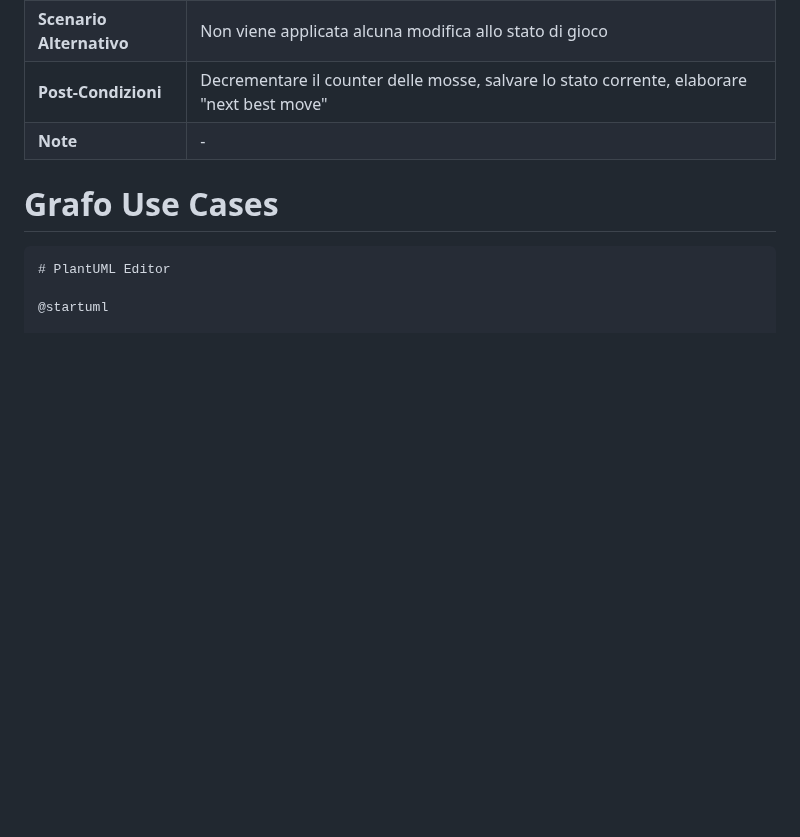
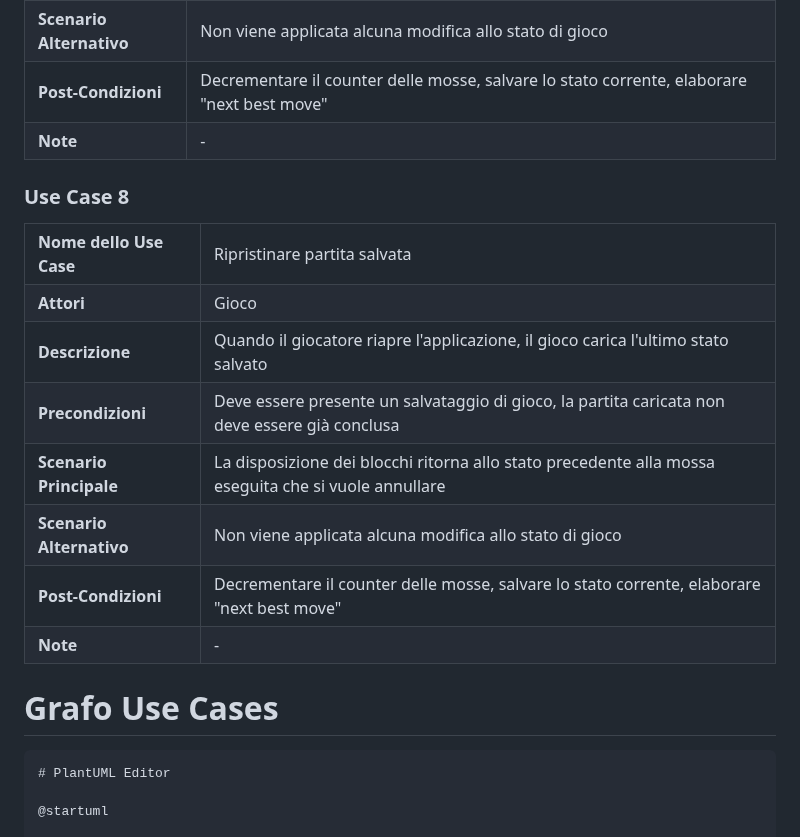
Before and after one commit to bellins14/klotski_gruppo2, a Markdown page: USE_CASES.md, the part around the change. Rendered like a GitHub page; blank space fills up the shorter version.

Commit message:
aggiunta use case 8

````diff
--- a/USE_CASES.md
+++ b/USE_CASES.md
@@ -152,6 +152,42 @@
   </tr>
 </table>
 
+### Use Case 8
+<table>
+  <tr>
+    <td><b>Nome dello Use Case</b>
+    <td>Ripristinare partita salvata</td>
+  </tr>
+  <tr>
+    <td><b>Attori</b></td>
+    <td>Gioco</td>
+  </tr>
+  <tr>
+    <td><b>Descrizione</b></td>
+    <td>Quando il giocatore riapre l'applicazione, il gioco carica l'ultimo stato salvato</td>
+  </tr>
+  <tr>
+    <td><b>Precondizioni</b></td>
+    <td>Deve essere presente un salvataggio di gioco, la partita caricata non deve essere già conclusa</td>
+  </tr>
+  <tr>
+    <td><b>Scenario Principale</b></td>
+    <td>La disposizione dei blocchi ritorna allo stato precedente alla mossa eseguita che si vuole annullare</td>
+  </tr>
+  <tr>
+    <td><b>Scenario Alternativo</b></td>
+    <td>Non viene applicata alcuna modifica allo stato di gioco</td>
+  </tr>
+  <tr>
+    <td><b>Post-Condizioni</b></td>
+    <td>Decrementare il counter delle mosse, salvare lo stato corrente, elaborare "next best move"</td>
+  </tr>
+    <tr>
+    <td><b>Note</b></td>
+    <td>-</td>
+  </tr>
+</table>
+
 # Grafo Use Cases
 ```plantuml
 # PlantUML Editor
````
